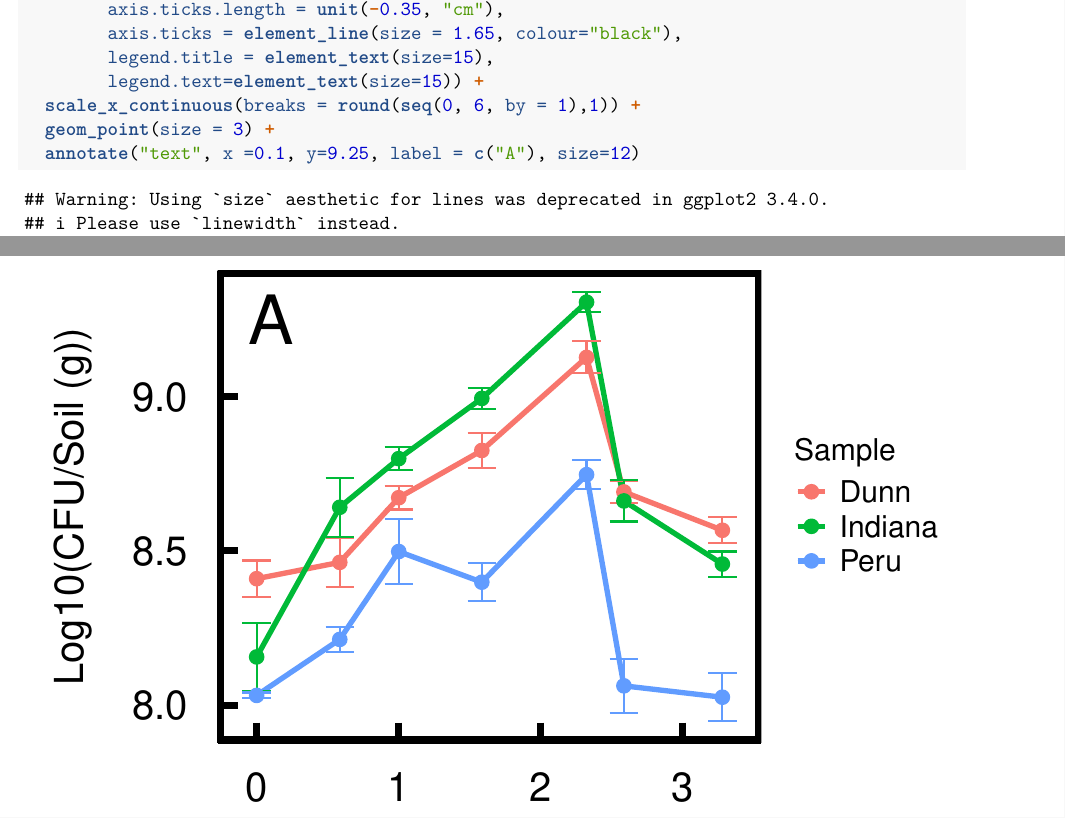
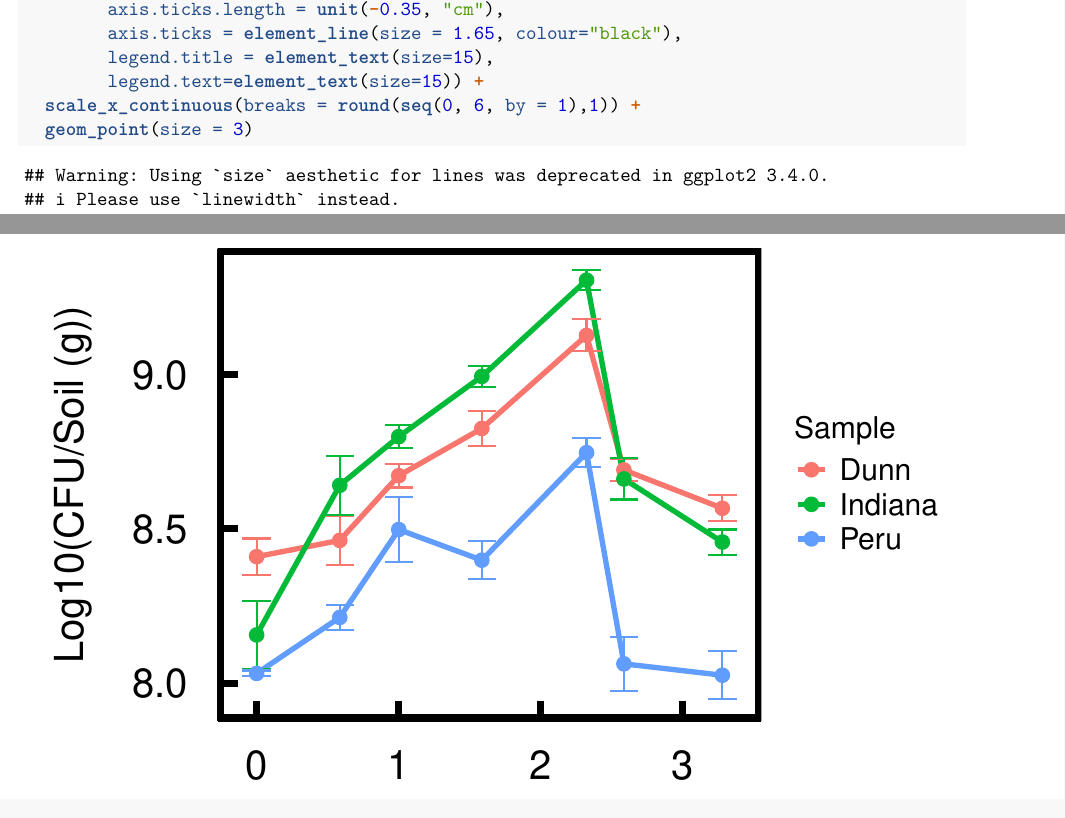
Before and after one commit to LennonLab/DormancyGPCA, an R Markdown document (analysis/PlateAbundanceDiversity.Rmd): two parts of pages 3 and 4 of 11, joined at a grey line, cut so that both start at the same text. Rendered offline with R 4.5, knitr and Pandoc, then LaTeX, with nearby package versions; some code elsewhere in the file could not run offline.

Commit message:
Last minute updates

```diff
--- a/analysis/PlateAbundanceDiversity.Rmd
+++ b/analysis/PlateAbundanceDiversity.Rmd
@@ -112,8 +112,7 @@ cfu.plot <- cfu.line +
         legend.title = element_text(size=15),
         legend.text=element_text(size=15)) +
   scale_x_continuous(breaks = round(seq(0, 6, by = 1),1)) +
-  geom_point(size = 3) +
-  annotate("text", x =0.1, y=9.25, label = c("A"), size=12)
+  geom_point(size = 3)
 
 # Plot CFU line graph #
 cfu.plot
```
